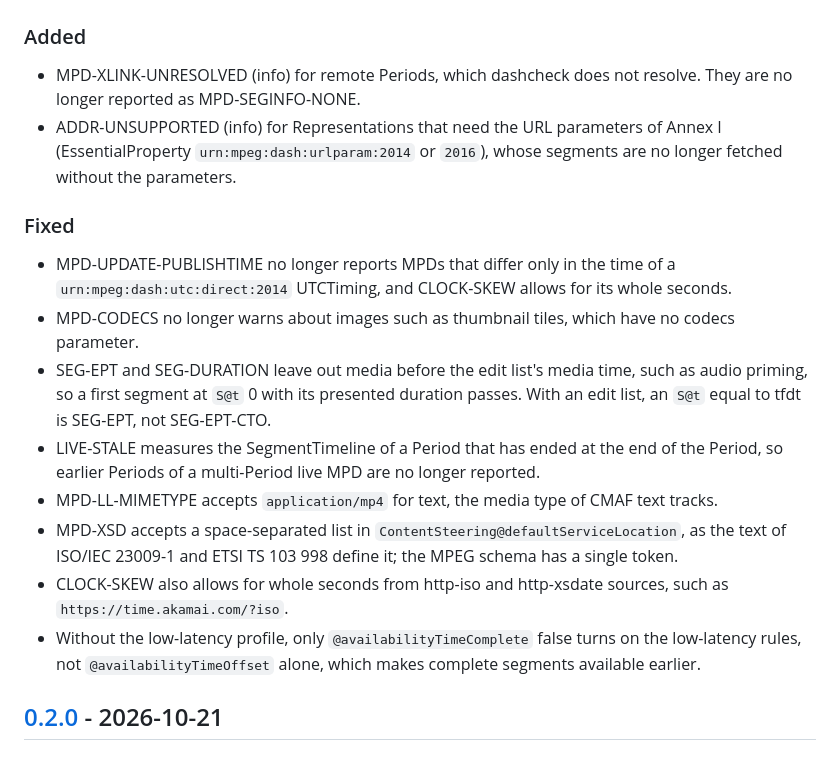
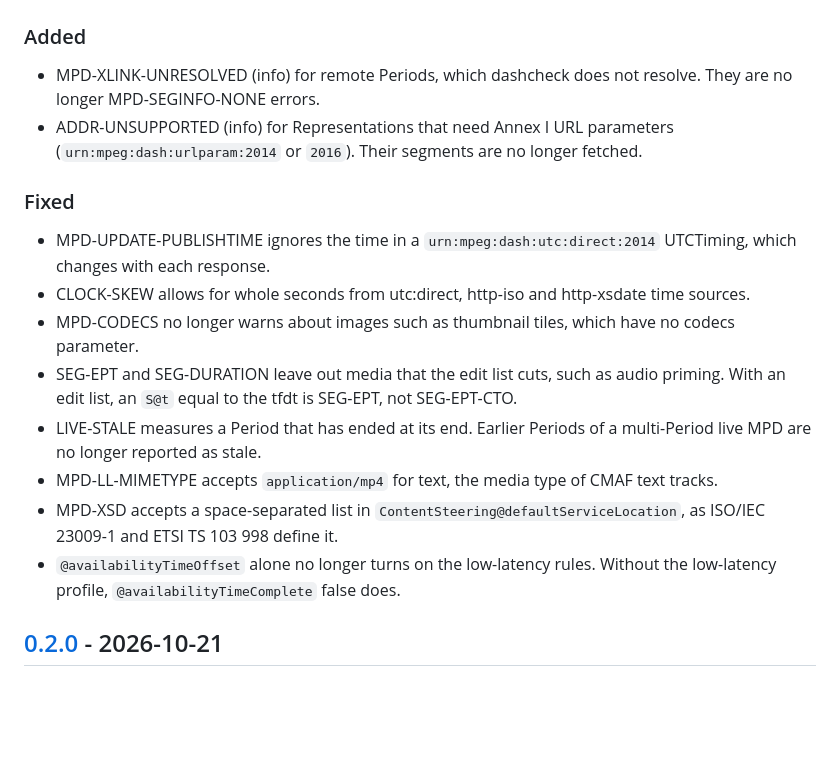
Before and after one commit to tobbee/dashcheck, a Markdown page: CHANGELOG.md, the part around one of its changes. GitHub-like rendering; blank space fills up the shorter version.

Commit message:
release: v0.2.1
Move the [Unreleased] CHANGELOG section to a [0.2.1] heading and shorten its entries. The release fixes false positives found by checking the livesim2 features: utc:direct MPD updates and whole-second time sources, thumbnail codecs, edit-list timing, stale timelines of ended Periods, low-latency text and @availabilityTimeOffset, and the ContentSteering schema. Remote Periods and Annex I URL parameters are now reported as unsupported, and the segments that need the parameters are not fetched.

Co-Authored-By: Claude Opus 5.5 <noreply@anthropic.com>
Claude-Session: https://claude.ai/code/session_0145cCY3dQaobiKusyfafMTe

```diff
--- a/CHANGELOG.md
+++ b/CHANGELOG.md
@@ -10,26 +12,23 @@ and this project adheres to [Semantic Versioning](https://semver.org/spec/v2.0.0
 ### Added
 - MPD-XLINK-UNRESOLVED (info) for remote Periods, which dashcheck does not resolve. They are
-  no longer reported as MPD-SEGINFO-NONE.
-- ADDR-UNSUPPORTED (info) for Representations that need the URL parameters of Annex I
-  (EssentialProperty `urn:mpeg:dash:urlparam:2014` or `2016`), whose segments are no longer
-  fetched without the parameters.
+  no longer MPD-SEGINFO-NONE errors.
+- ADDR-UNSUPPORTED (info) for Representations that need Annex I URL parameters
+  (`urn:mpeg:dash:urlparam:2014` or `2016`). Their segments are no longer fetched.
 
 ### Fixed
-- MPD-UPDATE-PUBLISHTIME no longer reports MPDs that differ only in the time of a
-  `urn:mpeg:dash:utc:direct:2014` UTCTiming, and CLOCK-SKEW allows for its whole seconds.
+- MPD-UPDATE-PUBLISHTIME ignores the time in a `urn:mpeg:dash:utc:direct:2014` UTCTiming,
+  which changes with each response.
+- CLOCK-SKEW allows for whole seconds from utc:direct, http-iso and http-xsdate time sources.
 - MPD-CODECS no longer warns about images such as thumbnail tiles, which have no codecs parameter.
-- SEG-EPT and SEG-DURATION leave out media before the edit list's media time, such as audio
-  priming, so a first segment at `S@t` 0 with its presented duration passes. With an edit list,
-  an `S@t` equal to tfdt is SEG-EPT, not SEG-EPT-CTO.
-- LIVE-STALE measures the SegmentTimeline of a Period that has ended at the end of the Period,
-  so earlier Periods of a multi-Period live MPD are no longer reported.
+- SEG-EPT and SEG-DURATION leave out media that the edit list cuts, such as audio priming. With an
+  edit list, an `S@t` equal to the tfdt is SEG-EPT, not SEG-EPT-CTO.
+- LIVE-STALE measures a Period that has ended at its end. Earlier Periods of a multi-Period live
+  MPD are no longer reported as stale.
 - MPD-LL-MIMETYPE accepts `application/mp4` for text, the media type of CMAF text tracks.
-- MPD-XSD accepts a space-separated list in `ContentSteering@defaultServiceLocation`, as the
-  text of ISO/IEC 23009-1 and ETSI TS 103 998 define it; the MPEG schema has a single token.
-- CLOCK-SKEW also allows for whole seconds from http-iso and http-xsdate sources, such as
-  `https://time.akamai.com/?iso`.
-- Without the low-latency profile, only `@availabilityTimeComplete` false turns on the low-latency
-  rules, not `@availabilityTimeOffset` alone, which makes complete segments available earlier.
+- MPD-XSD accepts a space-separated list in `ContentSteering@defaultServiceLocation`, as
+  ISO/IEC 23009-1 and ETSI TS 103 998 define it.
+- `@availabilityTimeOffset` alone no longer turns on the low-latency rules. Without the
+  low-latency profile, `@availabilityTimeComplete` false does.
 
 ## [0.2.0] - 2026-10-21
 
```
Also changed, not shown: other parts of CHANGELOG.md (+4 -1 lines).
